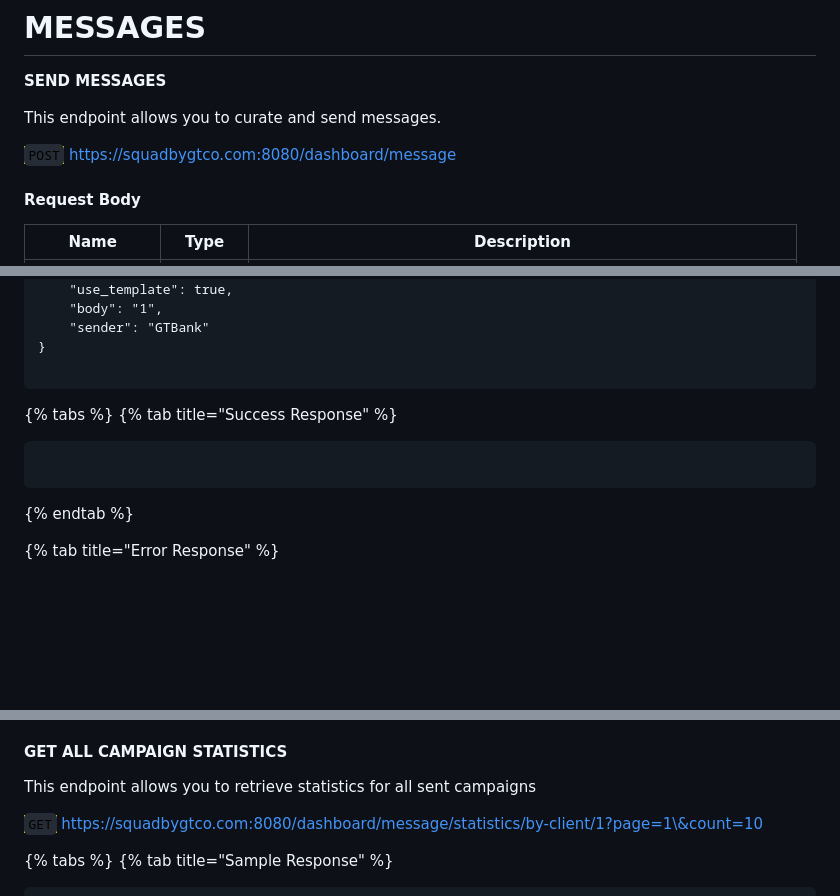
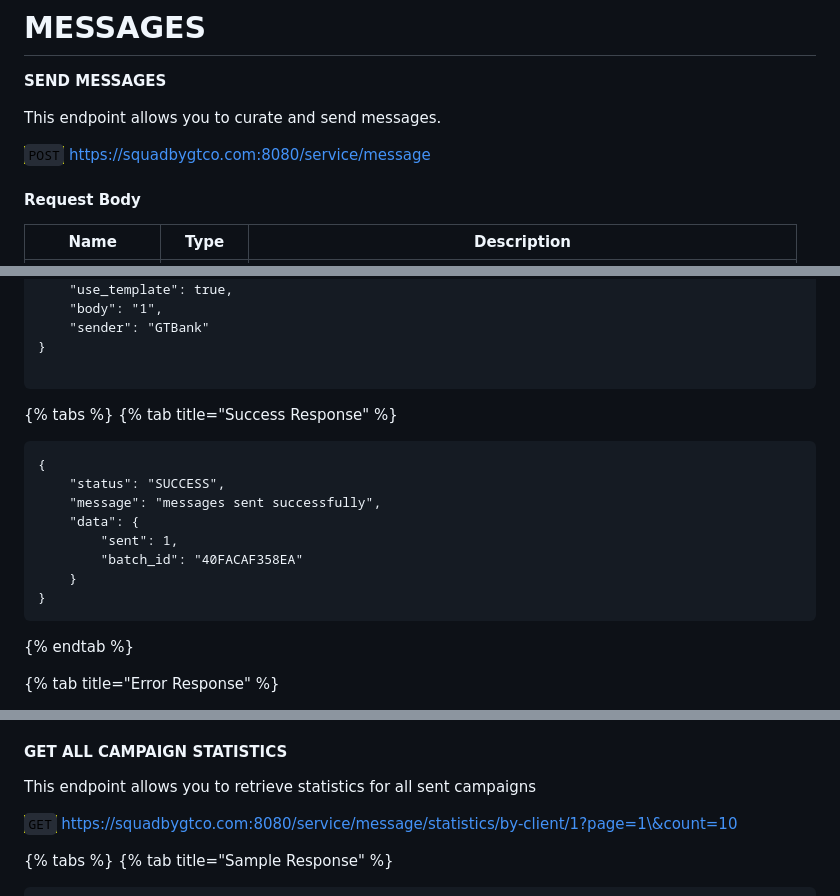
Before and after one commit to Emeka-Uche/XDocumentation, a Markdown page: value-added-services/sms/messages.md, 3 parts joined by grey strips. Rendered like a GitHub page; blank space fills up the shorter version.

````diff
--- a/value-added-services/sms/messages.md
+++ b/value-added-services/sms/messages.md
@@ -10,7 +10,7 @@ description: >-
 
 This endpoint allows you to curate and send messages.
 
-<mark style="color:green;">`POST`</mark> https://squadbygtco.com:8080/dashboard/message
+<mark style="color:green;">`POST`</mark> https://squadbygtco.com:8080/service/message
 
 #### Request Body
 
@@ -42,6 +42,14 @@ This endpoint allows you to curate and send messages.
 {% tabs %}
 {% tab title="Success Response" %}
 ```
+{
+    "status": "SUCCESS",
+    "message": "messages sent successfully",
+    "data": {
+        "sent": 1,
+        "batch_id": "40FACAF358EA"
+    }
+}
 ```
 {% endtab %}
 
@@ -126,7 +134,7 @@ This endpoint allows you retrieve the campaign messages themselves.
 
 This endpoint allows you to retrieve statistics for all sent campaigns
 
-<mark style="color:green;">`GET`</mark> https://squadbygtco.com:8080/dashboard/message/statistics/by-client/1?page=1\&count=10
+<mark style="color:green;">`GET`</mark> https://squadbygtco.com:8080/service/message/statistics/by-client/1?page=1\&count=10
 
 {% tabs %}
 {% tab title="Sample Response" %}
````
Also changed, not shown: other parts of value-added-services/sms/messages.md (+59 -4 lines).
